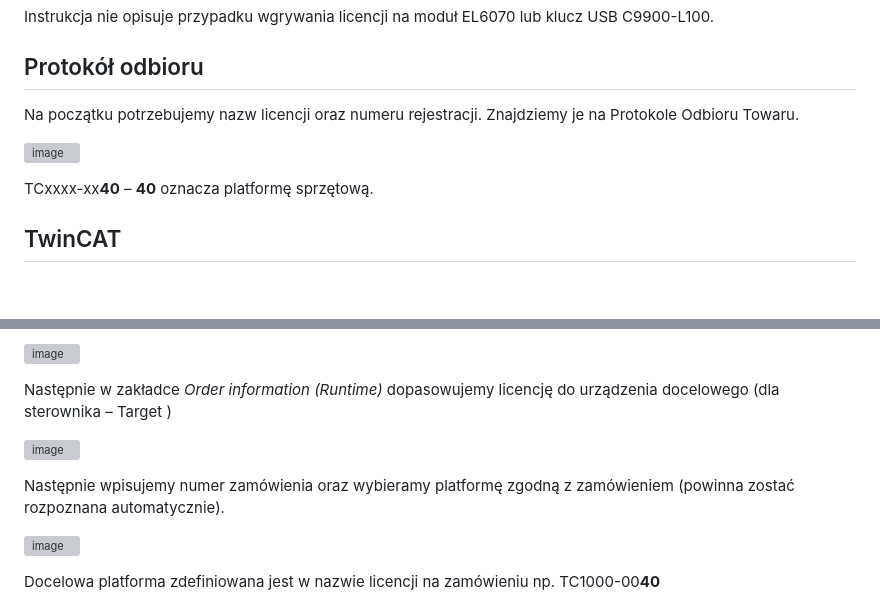
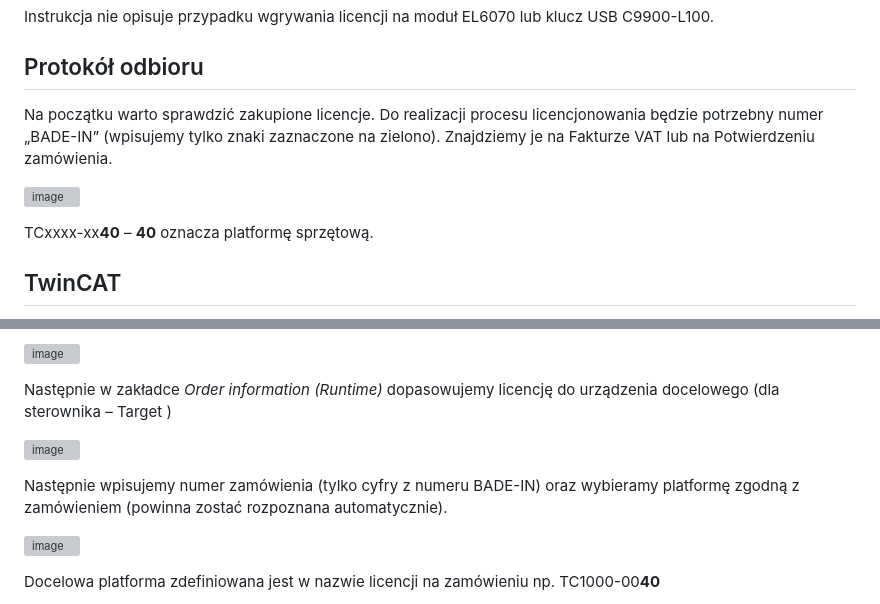
Before and after one commit to BA-PL/Licencjonowanie, a Markdown page: TC3/Instrukcja_Target.md, 2 parts joined by grey strips. Rendered like a GitHub page; blank space fills up the shorter version; grey boxes are pictures that could not be loaded.

```diff
--- a/TC3/Instrukcja_Target.md
+++ b/TC3/Instrukcja_Target.md
@@ -6,5 +6,5 @@ Instrukcja  nie  opisuje  przypadku  wgrywania  licencji  na  moduł EL6070 lub
 
 ## Protokół odbioru
 
-Na początku potrzebujemy nazw licencji oraz numeru rejestracji. Znajdziemy je na Protokole Odbioru Towaru.
+Na początku warto sprawdzić zakupione licencje. Do realizacji procesu licencjonowania będzie potrzebny numer „BADE-IN” (wpisujemy tylko znaki zaznaczone na zielono). Znajdziemy je na Fakturze VAT lub na Potwierdzeniu zamówienia.
 
@@ -24,7 +25,7 @@ Następnie w zakładce *Order information (Runtime)* dopasowujemy licencję do u
 
 ![image](https://github.com/BA-PL/Licencjonowanie/assets/155453679/4f143ece-52fb-46d0-9862-493d39448c05)
 
-Następnie wpisujemy numer zamówienia oraz wybieramy platformę zgodną z zamówieniem (powinna zostać rozpoznana automatycznie).
+Następnie wpisujemy numer zamówienia (tylko cyfry z numeru BADE-IN) oraz wybieramy platformę zgodną z zamówieniem (powinna zostać rozpoznana automatycznie).
 
 ![image](https://github.com/BA-PL/Licencjonowanie/assets/155453679/922fd6dd-cfa9-4449-a71a-e7dd4a93c8e2)
 
```
Also changed, not shown: other parts of TC3/Instrukcja_Target.md (+2 -1 lines).
